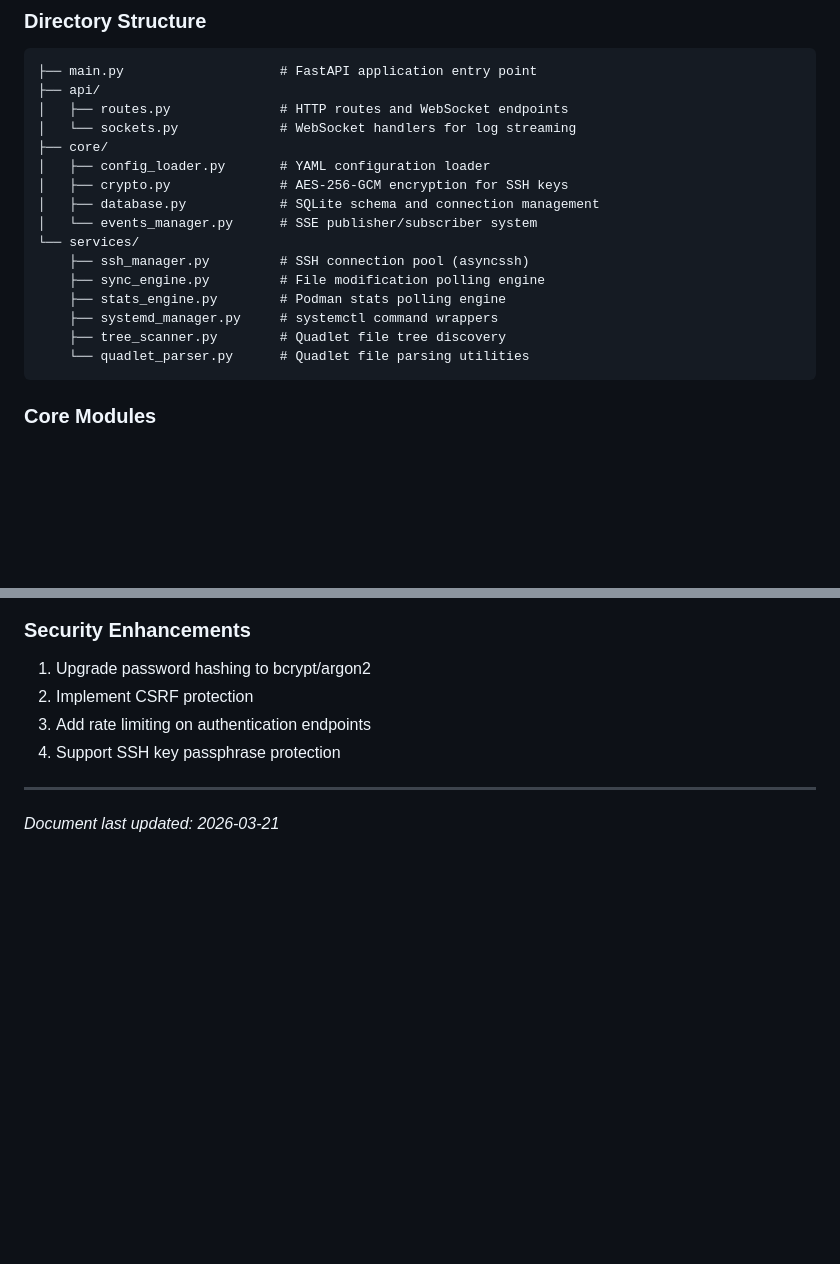
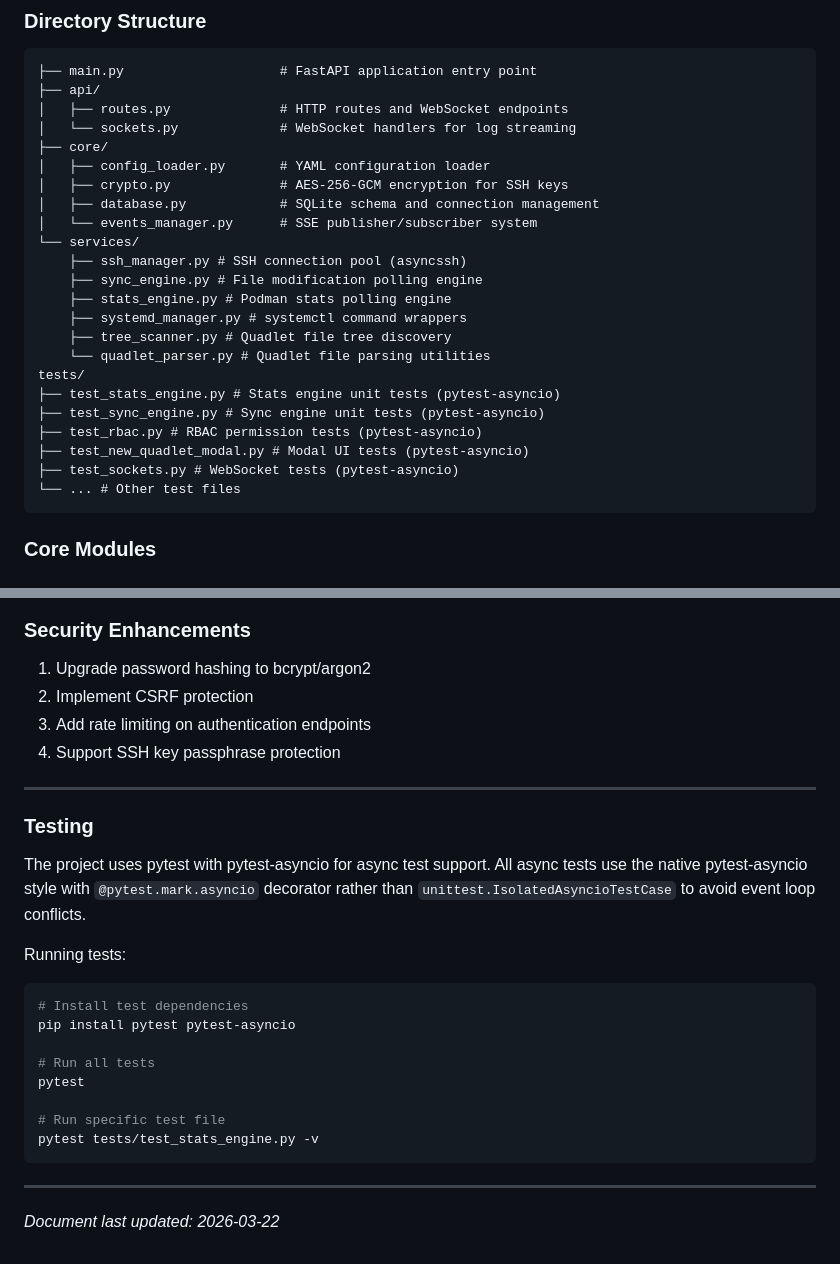
Before and after one commit to karoltheguy/QuadletManager, a Markdown page: docs/ARCHITECTURE.md, 2 parts joined by grey strips. Drawn GitHub-style; blank space fills up the shorter version.

Commit message:
Update architecture doc with testing section and test directory structure (refs #19)

````diff
--- a/docs/ARCHITECTURE.md
+++ b/docs/ARCHITECTURE.md
@@ -76,12 +76,19 @@ flowchart TB
 │   ├── database.py            # SQLite schema and connection management
 │   └── events_manager.py      # SSE publisher/subscriber system
 └── services/
-    ├── ssh_manager.py         # SSH connection pool (asyncssh)
-    ├── sync_engine.py         # File modification polling engine
-    ├── stats_engine.py        # Podman stats polling engine
-    ├── systemd_manager.py     # systemctl command wrappers
-    ├── tree_scanner.py        # Quadlet file tree discovery
-    └── quadlet_parser.py      # Quadlet file parsing utilities
+    ├── ssh_manager.py # SSH connection pool (asyncssh)
+    ├── sync_engine.py # File modification polling engine
+    ├── stats_engine.py # Podman stats polling engine
+    ├── systemd_manager.py # systemctl command wrappers
+    ├── tree_scanner.py # Quadlet file tree discovery
+    └── quadlet_parser.py # Quadlet file parsing utilities
+tests/
+├── test_stats_engine.py # Stats engine unit tests (pytest-asyncio)
+├── test_sync_engine.py # Sync engine unit tests (pytest-asyncio)
+├── test_rbac.py # RBAC permission tests (pytest-asyncio)
+├── test_new_quadlet_modal.py # Modal UI tests (pytest-asyncio)
+├── test_sockets.py # WebSocket tests (pytest-asyncio)
+└── ... # Other test files
 ```
 
 ### Core Modules
@@ -476,4 +483,22 @@ services:
 
 ---
 
-*Document last updated: 2026-03-21*
+### Testing
+
+The project uses pytest with pytest-asyncio for async test support. All async tests use the native pytest-asyncio style with `@pytest.mark.asyncio` decorator rather than `unittest.IsolatedAsyncioTestCase` to avoid event loop conflicts.
+
+Running tests:
+```bash
+# Install test dependencies
+pip install pytest pytest-asyncio
+
+# Run all tests
+pytest
+
+# Run specific test file
+pytest tests/test_stats_engine.py -v
+```
+
+---
+
+*Document last updated: 2026-03-22*
````
